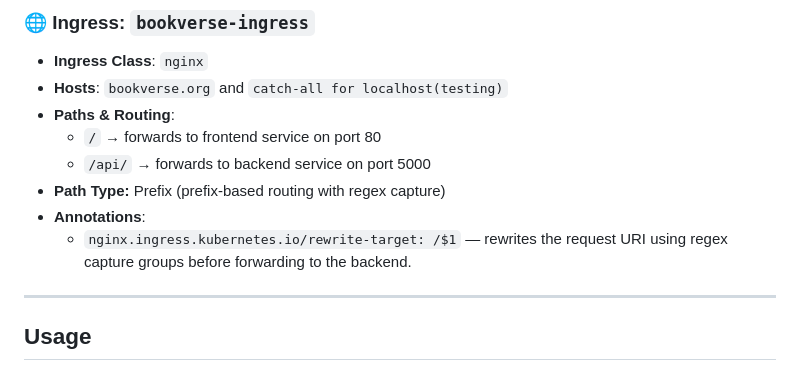
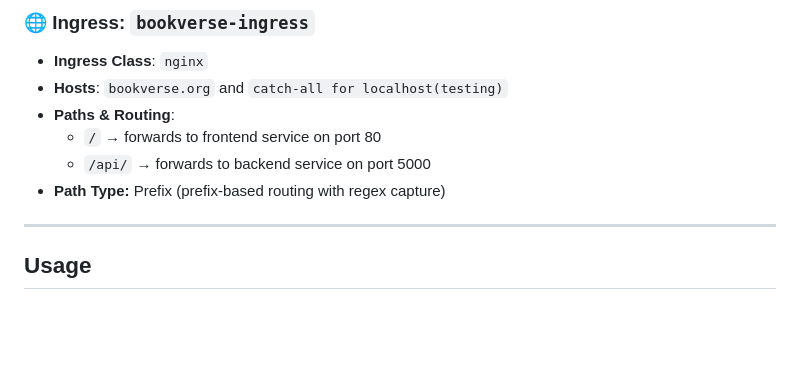
Before and after one commit to Anshuman-Jha-01/bookverse-k8s, a Markdown page: K8s/networking/README.md, the part around the change. Rendered like a GitHub page; blank space fills up the shorter version.

```diff
--- a/K8s/networking/README.md
+++ b/K8s/networking/README.md
@@ -61,8 +61,6 @@ This policy ensures that only the backend pods can initiate connections to the M
     - `/` → forwards to frontend service on port 80
     - `/api/` → forwards to backend service on port 5000
 - **Path Type:** Prefix (prefix-based routing with regex capture)
-- **Annotations**:
-  - `nginx.ingress.kubernetes.io/rewrite-target: /$1` — rewrites the request URI using regex capture groups before forwarding to the backend.
 
 ---
 
```
